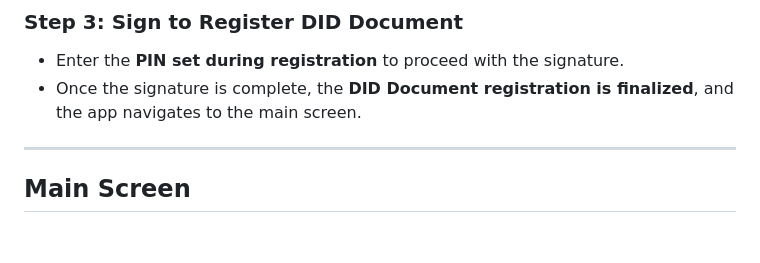
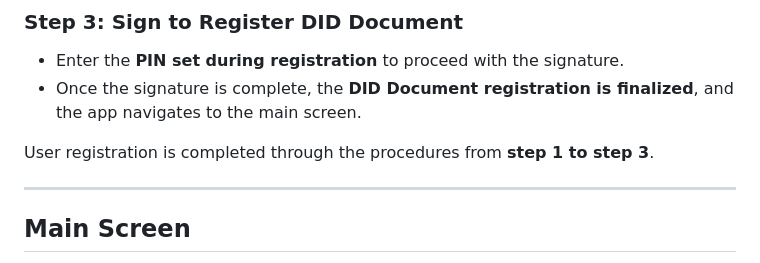
Before and after one commit to DevOmniOneID/did-demo-app, a Markdown page: v2.0.0.0/guide/demoapp_guide.md, the part around the change. Rendered like a GitHub page; blank space fills up the shorter version.

```diff
--- a/v2.0.0.0/guide/demoapp_guide.md
+++ b/v2.0.0.0/guide/demoapp_guide.md
@@ -22,6 +22,8 @@ User registration consists of **Step 1 to Step 3**.
 ### Step 3: Sign to Register DID Document
 - Enter the **PIN set during registration** to proceed with the signature.
 - Once the signature is complete, the **DID Document registration is finalized**, and the app navigates to the main screen.
+
+User registration is completed through the procedures from **step 1 to step 3**.
 
 ---
 
```
